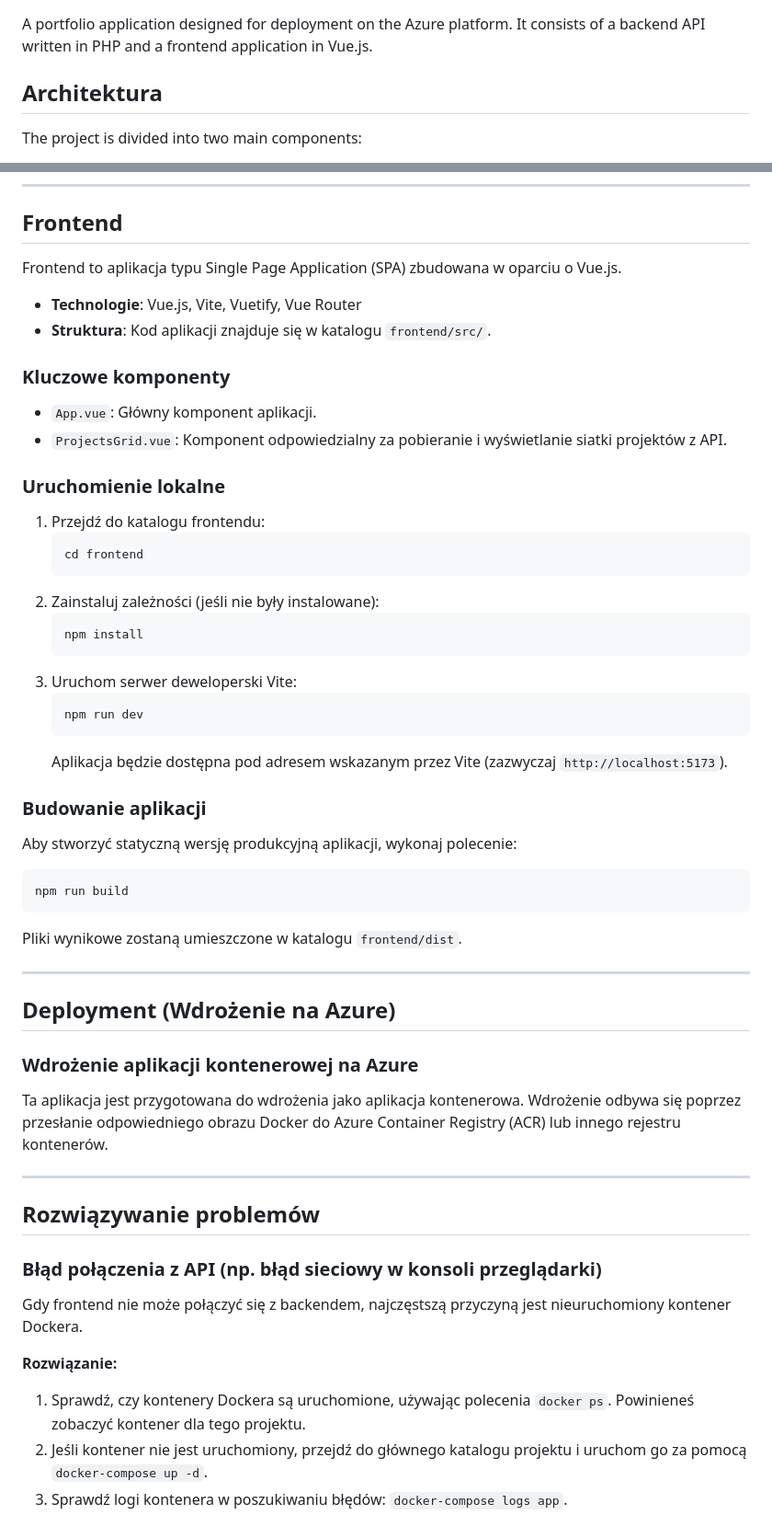
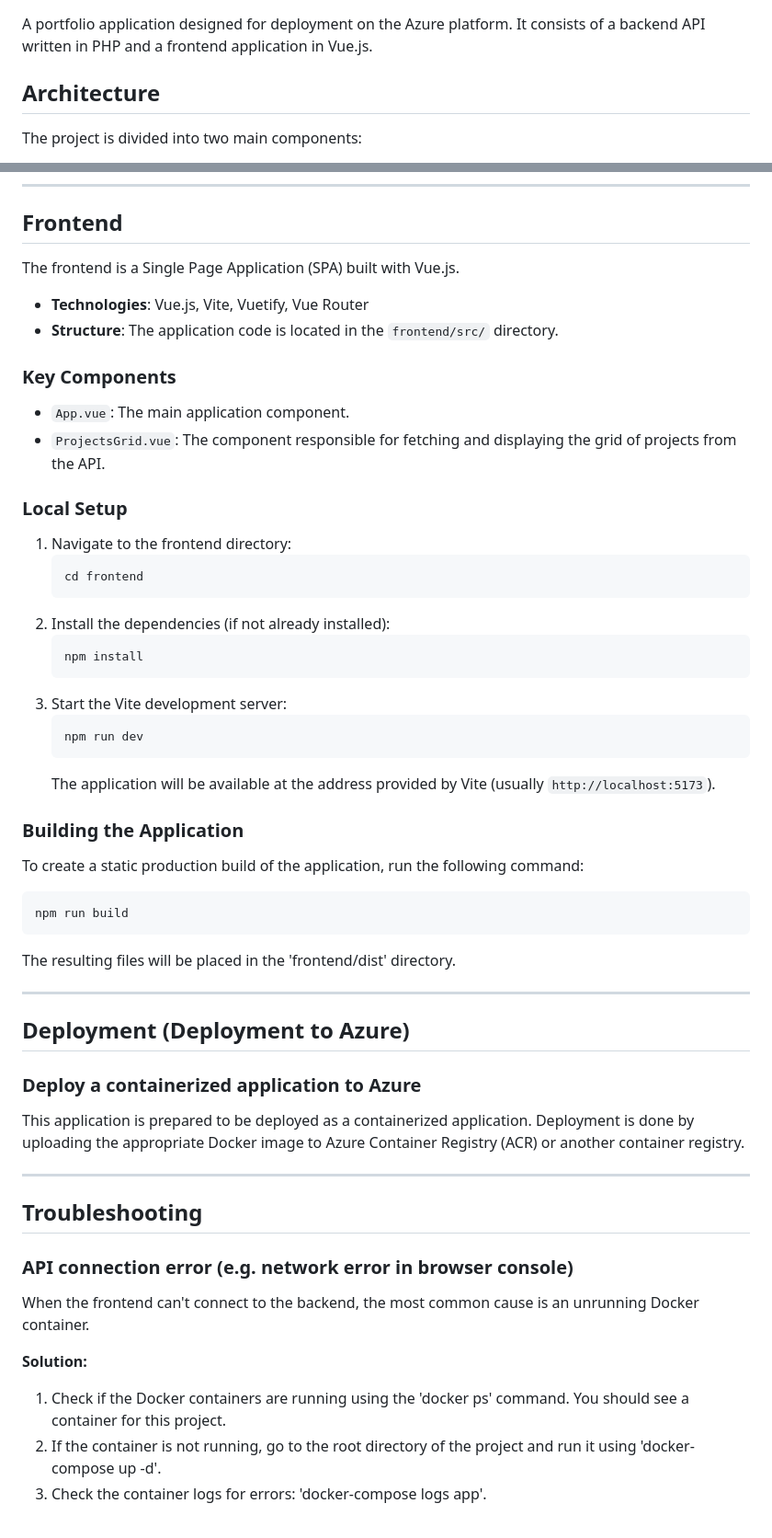
Before and after one commit to mafio69/portfolio-azure, a Markdown page: README.md, 2 parts joined by grey strips. Shown: that part at 92% size. Drawn GitHub-style.

````diff
--- a/README.md
+++ b/README.md
@@ -2,7 +2,7 @@
 
 A portfolio application designed for deployment on the Azure platform. It consists of a backend API written in PHP and a frontend application in Vue.js.
 
-## Architektura
+## Architecture
 
 The project is divided into two main components:
 
@@ -66,58 +65,59 @@ docker-compose down
 
 ## Frontend
 
-Frontend to aplikacja typu Single Page Application (SPA) zbudowana w oparciu o Vue.js.
+The frontend is a Single Page Application (SPA) built with Vue.js.
 
--   **Technologie**: Vue.js, Vite, Vuetify, Vue Router
--   **Struktura**: Kod aplikacji znajduje się w katalogu `frontend/src/`.
+-   **Technologies**: Vue.js, Vite, Vuetify, Vue Router
+-   **Structure**: The application code is located in the `frontend/src/` directory.
 
-### Kluczowe komponenty
+### Key Components
 
--   `App.vue`: Główny komponent aplikacji.
--   `ProjectsGrid.vue`: Komponent odpowiedzialny za pobieranie i wyświetlanie siatki projektów z API.
+-   `App.vue`: The main application component.
+-   `ProjectsGrid.vue`: The component responsible for fetching and displaying the grid of projects from the API.
 
-### Uruchomienie lokalne
+### Local Setup
 
-1.  Przejdź do katalogu frontendu:
+1.  Navigate to the frontend directory:
     ```bash
     cd frontend
     ```
-2.  Zainstaluj zależności (jeśli nie były instalowane):
+2.  Install the dependencies (if not already installed):
     ```bash
     npm install
     ```
-3.  Uruchom serwer deweloperski Vite:
+3.  Start the Vite development server:
     ```bash
     npm run dev
     ```
-    Aplikacja będzie dostępna pod adresem wskazanym przez Vite (zazwyczaj `http://localhost:5173`).
+    The application will be available at the address provided by Vite (usually `http://localhost:5173`).
 
-### Budowanie aplikacji
+### Building the Application
 
-Aby stworzyć statyczną wersję produkcyjną aplikacji, wykonaj polecenie:
+To create a static production build of the application, run the following command:
 
 ```bash
 npm run build
 ```
-Pliki wynikowe zostaną umieszczone w katalogu `frontend/dist`.
+
+The resulting files will be placed in the 'frontend/dist' directory.
 
 ---
 
-## Deployment (Wdrożenie na Azure)
+## Deployment (Deployment to Azure)
 
-### Wdrożenie aplikacji kontenerowej na Azure
-Ta aplikacja jest przygotowana do wdrożenia jako aplikacja kontenerowa. Wdrożenie odbywa się poprzez przesłanie odpowiedniego obrazu Docker do Azure Container Registry (ACR) lub innego rejestru kontenerów.
+### Deploy a containerized application to Azure
+This application is prepared to be deployed as a containerized application. Deployment is done by uploading the appropriate Docker image to Azure Container Registry (ACR) or another container registry.
 
 ---
 
-## Rozwiązywanie problemów
+## Troubleshooting
 
-### Błąd połączenia z API (np. błąd sieciowy w konsoli przeglądarki)
+### API connection error (e.g. network error in browser console)
 
-Gdy frontend nie może połączyć się z backendem, najczęstszą przyczyną jest nieuruchomiony kontener Dockera.
+When the frontend can't connect to the backend, the most common cause is an unrunning Docker container.
 
-**Rozwiązanie:**
+**Solution:**
 
-1.  Sprawdź, czy kontenery Dockera są uruchomione, używając polecenia `docker ps`. Powinieneś zobaczyć kontener dla tego projektu.
-2.  Jeśli kontener nie jest uruchomiony, przejdź do głównego katalogu projektu i uruchom go za pomocą `docker-compose up -d`.
-3.  Sprawdź logi kontenera w poszukiwaniu błędów: `docker-compose logs app`.
+1. Check if the Docker containers are running using the 'docker ps' command. You should see a container for this project.
+2. If the container is not running, go to the root directory of the project and run it using 'docker-compose up -d'.
+3. Check the container logs for errors: 'docker-compose logs app'.
````
Also changed, not shown: other parts of README.md (+0 -1 lines).
